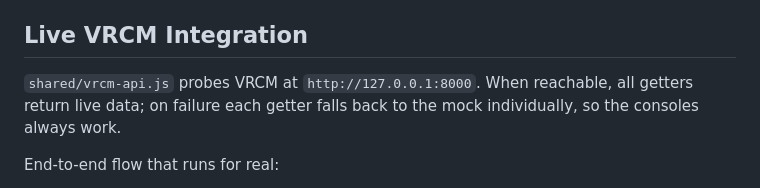
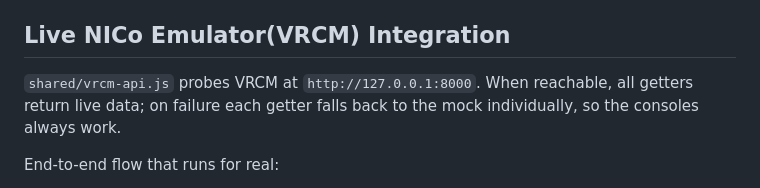
Before and after one commit to cscw95/NeoCloud-Console, a Markdown page: README.md, the part around the change. Drawn GitHub-style.

```diff
--- a/README.md
+++ b/README.md
@@ -46,7 +46,7 @@ shared/vrcm-api.js   Live adapter — same API surface as the mock, backed by
 - **Cross-portal effects** propagate over the `NC.bus` event bus
   (e.g. `provision.approved`, `deal.converted`, `incident.resolved`).
 
-## Live VRCM Integration
+## Live NICo Emulator(VRCM) Integration
 
 `shared/vrcm-api.js` probes VRCM at `http://127.0.0.1:8000`. When reachable, all
 getters return live data; on failure each getter falls back to the mock
```
